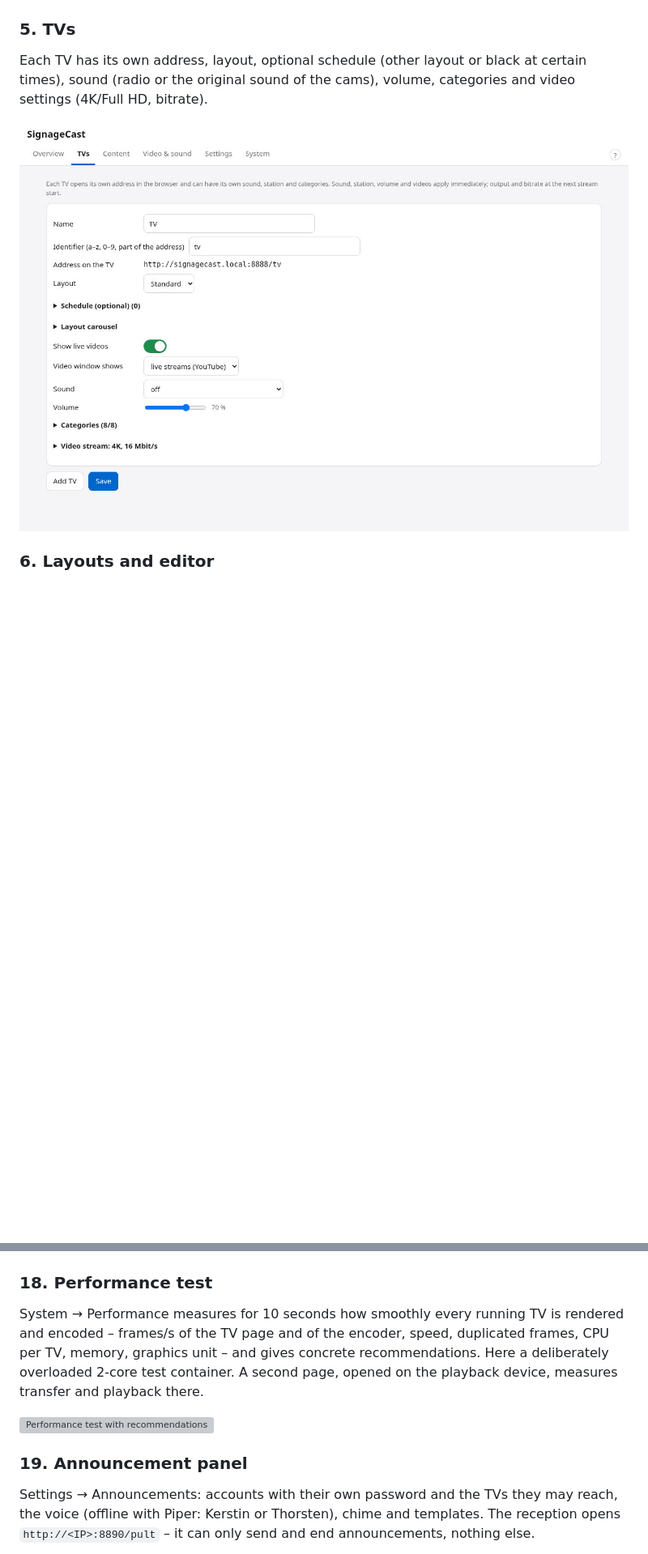
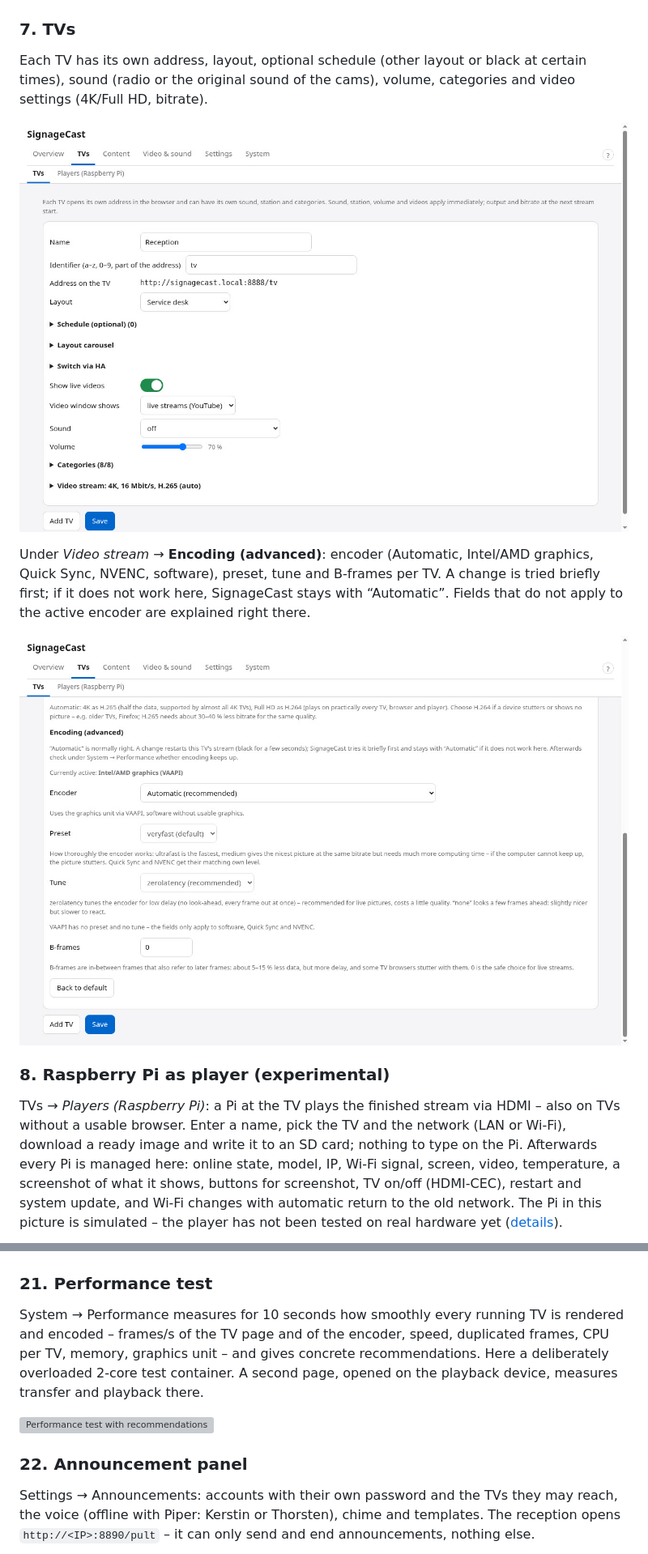
Before and after one commit to thefrozn/signagecast, a Markdown page: docs/TOUR.md, 2 parts joined by grey strips. Shown at 81% size. Rendered like a GitHub page; pictures changed too: docs/tour/05-tvs.jpg, docs/tour/05a-encoding.jpg (added); blank space fills up the shorter version; grey boxes are pictures that could not be loaded.

```diff
--- a/docs/TOUR.md
+++ b/docs/TOUR.md
@@ -40,10 +53,23 @@ synchronised”), video encoding (graphics unit or software fallback), Home Assi
 
 ![Overview](tour/04-overview.jpg)
 
-### 5. TVs
+### 7. TVs
 Each TV has its own address, layout, optional schedule (other layout or black at certain times), sound (radio or the
 original sound of the cams), volume, categories and video settings (4K/Full HD, bitrate).
 
 ![TV settings](tour/05-tvs.jpg)
 
-### 6. Layouts and editor
+Under *Video stream* → **Encoding (advanced)**: encoder (Automatic, Intel/AMD graphics, Quick Sync, NVENC, software),
+preset, tune and B-frames per TV. A change is tried briefly first; if it does not work here, SignageCast stays with
+“Automatic”. Fields that do not apply to the active encoder are explained right there.
+
+![Encoding settings per TV](tour/05a-encoding.jpg)
+
+### 8. Raspberry Pi as player (experimental)
+TVs → *Players (Raspberry Pi)*: a Pi at the TV plays the finished stream via HDMI – also on TVs without a usable
+browser. Enter a name, pick the TV and the network (LAN or Wi-Fi), download a ready image and write it to an SD card;
+nothing to type on the Pi. Afterwards every Pi is managed here: online state, model, IP, Wi-Fi signal, screen, video,
+temperature, a screenshot of what it shows, buttons for screenshot, TV on/off (HDMI-CEC), restart and system update,
+and Wi-Fi changes with automatic return to the old network. The Pi in this picture is simulated – the player has not
+been tested on real hardware yet ([details](PLAYER.md)).
+
@@ -129,7 +164,7 @@ the webhook for short messages on the TVs (key shown only once).
 
 ![Notifications and webhook](tour/17-notifications.jpg)
 
-### 18. Performance test
+### 21. Performance test
 System → Performance measures for 10 seconds how smoothly every running TV is rendered and encoded – frames/s of the
 TV page and of the encoder, speed, duplicated frames, CPU per TV, memory, graphics unit – and gives concrete
 recommendations. Here a deliberately overloaded 2-core test container. A second page, opened on the playback device,
@@ -137,7 +172,7 @@ measures transfer and playback there.
 
 ![Performance test with recommendations](tour/18-performance.jpg)
 
-### 19. Announcement panel
+### 22. Announcement panel
 Settings → Announcements: accounts with their own password and the TVs they may reach, the voice (offline with Piper:
 Kerstin or Thorsten), chime and templates. The reception opens `http://<IP>:8890/pult` – it can only send and end
 announcements, nothing else.
```
Also changed, not shown: other parts of docs/TOUR.md (+39 -15 lines), docs/tour/02a-tv-service-desk.jpg (added), docs/tour/02b-tv-emergency.jpg (added), docs/tour/05b-players.jpg (added), docs/tour/06b-editor-period.jpg (added).
